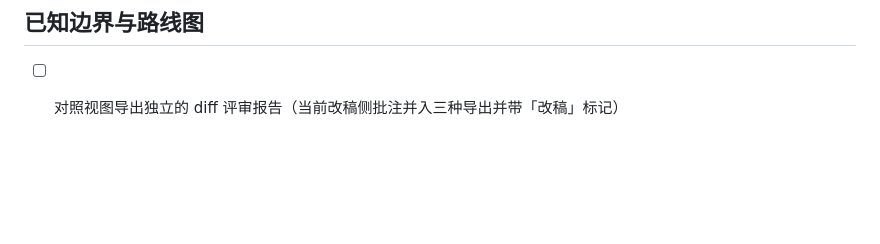
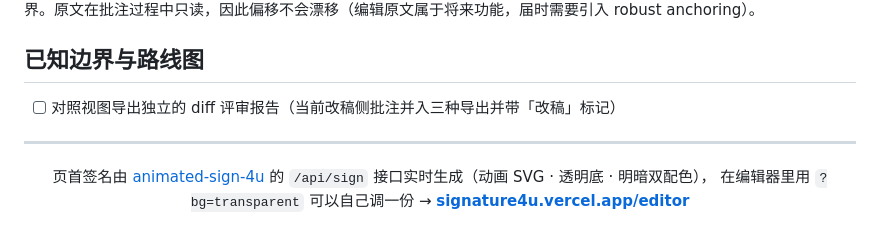
Before and after one commit to YuniqueCore/inkmark, a Markdown page: README.md, the part around one of its changes. Drawn GitHub-style; blank space fills up the shorter version.

```diff
--- a/README.md
+++ b/README.md
@@ -71,3 +92,12 @@ e2e/             Playwright screenplay 浏览器套件（abilities/tasks/questio
 ## 已知边界与路线图
 
 - [ ] 对照视图导出独立的 diff 评审报告（当前改稿侧批注并入三种导出并带「改稿」标记）
+
+---
+
+<div align="center">
+
+页首签名由 [animated-sign-4u](https://github.com/YuniqueUnic/animated-sign-4u) 的 `/api/sign` 接口实时生成（动画 SVG · 透明底 · 明暗双配色），
+在编辑器里用 `?bg=transparent` 可以自己调一份 → **[signature4u.vercel.app/editor](https://signature4u.vercel.app/editor?bg=transparent)**
+
+</div>
```
Also changed, not shown: other parts of README.md (+26 -5 lines), docs/screenshots/desktop-dark.png (added), docs/screenshots/desktop-light.png (added), docs/screenshots/mobile-composer.png (added), 1 other file.
